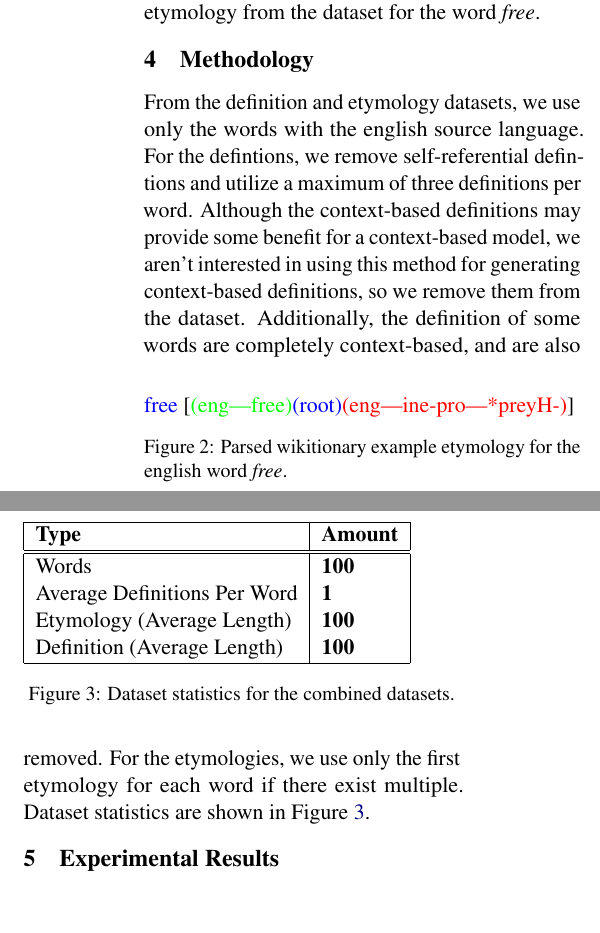
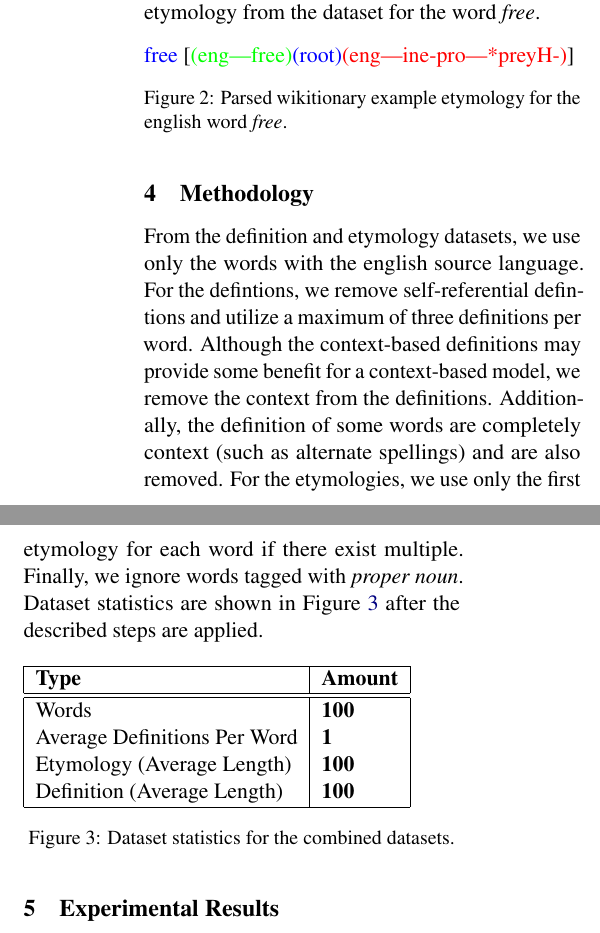
Before and after one commit to DefinitionModeling/experio, a LaTeX paper (tex/report.tex): two parts of the columns of page 2 of 3, joined at a grey line, cut so that both start at the same text, the shorter picture padded with empty space. Compiled offline with pdfLaTeX.

Commit message:
data processing, paper progress

```diff
--- a/tex/report.tex
+++ b/tex/report.tex
@@ -111,4 +111,3 @@ dataset for the word \textit{free}.
 
 \subsection{Etymology}
 
-\begin{figure}
@@ -115,3 +117,7 @@ dataset for the word \textit{free}.
+from other languages. Figure \ref{fig:wiktionary_etymology} shows an example
+etymology from the dataset for the word \textit{free}.
+
+\begin{figure}[h]
   \color{blue}free \color{black}[\color{green}(eng|free)\color{blue}(root)\color{red}(eng|ine-pro|*preyH-)\color{black}]
   \caption{Parsed wikitionary example etymology for the english word
     \textit{free}.}
@@ -124,7 +127,15 @@ etymology is a tree structure that describes the word's origin, including roots
-from other languages. Figure \ref{fig:wiktionary_etymology} shows an example
-etymology from the dataset for the word \textit{free}.
+\section{Methodology}
 
-\section{Methodology}
+From the definition and etymology datasets, we use only the words with the
+english source language. For the defintions, we remove self-referential
+defintions and utilize a maximum of three definitions per word. Although the
+context-based definitions may provide some benefit for a context-based model, we
+remove the context from the definitions. Additionally, the definition of some
+words are completely context (such as alternate spellings) and are also removed.
+For the etymologies, we use only the first etymology for each word if there
+exist multiple. Finally, we ignore words tagged with \textit{proper noun}.
+Dataset statistics are shown in Figure \ref{fig:dataset_stats} after the
+described steps are applied.
 
 \begin{figure}[h]
   \begin{tabular}{|l|l|}
@@ -141,16 +152,6 @@ etymology from the dataset for the word \textit{free}.
   \label{fig:dataset_stats}
 \end{figure}
 
-From the definition and etymology datasets, we use only the words with the
-english source language. For the defintions, we remove self-referential
-defintions and utilize a maximum of three definitions per word. Although the
-context-based definitions may provide some benefit for a context-based model, we
-aren't interested in using this method for generating context-based definitions,
-so we remove them from the dataset. Additionally, the definition of some words
-are completely context-based, and are also removed. For the etymologies, we use
-only the first etymology for each word if there exist multiple. Dataset
-statistics are shown in Figure \ref{fig:dataset_stats}.
-
 \section{Experimental Results}
 
 \section{Conclusion}
```
Also changed, not shown: tex/report.pdf, tex/report.tex (6 more changed lines), 1 other file.
